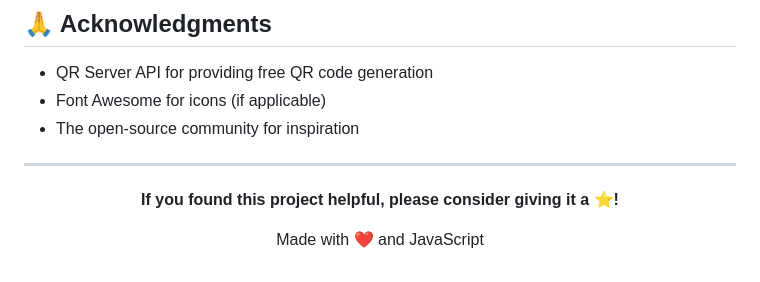
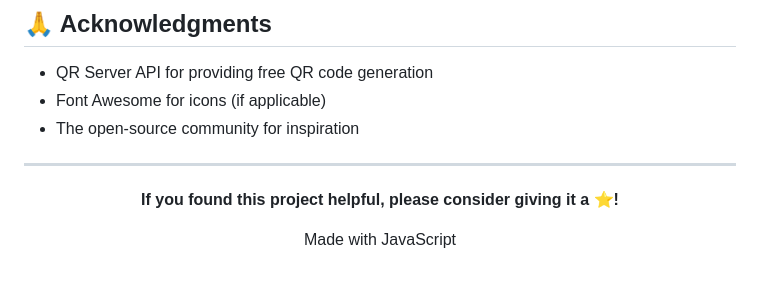
Before and after one commit to freemandjomo/QR_Code-generator, a Markdown page: README.md, the part around the change. Drawn GitHub-style.

Commit message:
Update README to remove heart emoji
Removed heart emoji from the README.

```diff
--- a/README.md
+++ b/README.md
@@ -215,6 +215,6 @@ This project is open source and available under the [MIT License](LICENSE).
 
 **If you found this project helpful, please consider giving it a ⭐!**
 
-Made with ❤️ and JavaScript
+Made with JavaScript
 
 </div>
```
